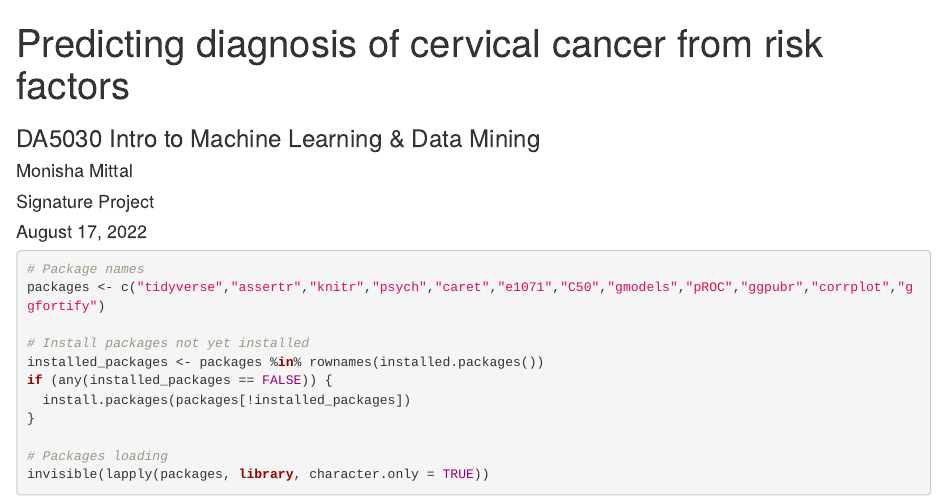
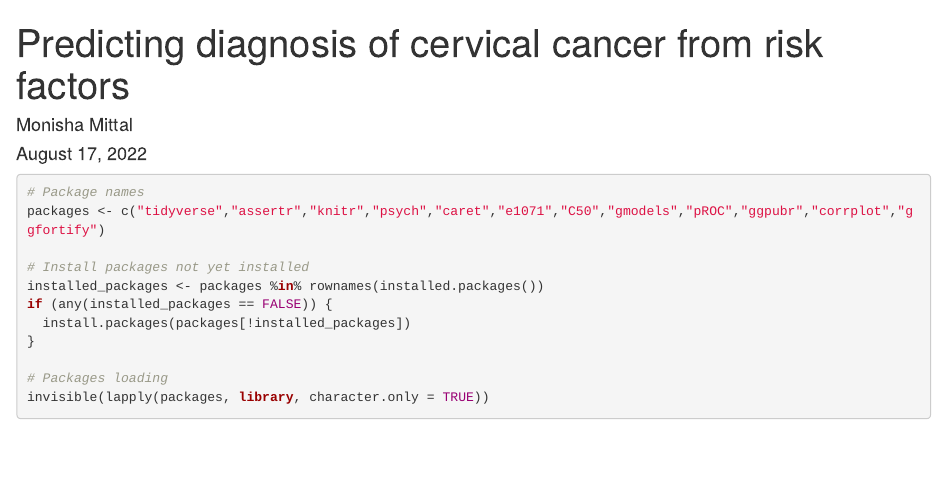
Before and after one commit to monisha1202/Predicting-cervical-cancer-diagnosis-from-risk-factor-data-, an R Markdown document (CervicalCancerPredictor.Rmd): the page in a window 1100 px wide, from its top. Rendered offline with R 4.5, knitr and Pandoc, with nearby package versions; some code elsewhere in the file could not run offline; a font, style sheet, LaTeX package, included part or bibliography that could not be used is replaced or left out.

Commit message:
Update CervicalCancerPredictor.Rmd
small update

```diff
--- a/CervicalCancerPredictor.Rmd
+++ b/CervicalCancerPredictor.Rmd
@@ -2,13 +2,11 @@
 title: "Predicting diagnosis of cervical cancer from risk factors"
 author:
 - Monisha Mittal
-- Signature Project
 date: "August 17, 2022"
 output:
   html_document:
     df_print: paged
 subparagraph: yes
-subtitle: DA5030 Intro to Machine Learning & Data Mining
 documentclass: report
 fontsize: 12pt
 geometry: margin=0.7in
```
